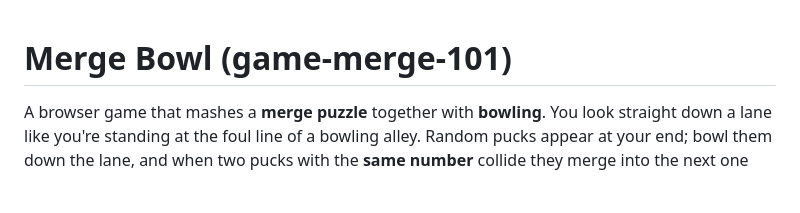
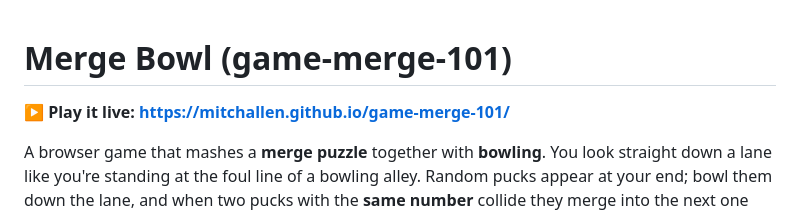
Before and after one commit to mitchallen/game-merge-101, a Markdown page: README.md, the part around the change. Rendered like a GitHub page; blank space fills up the shorter version.

Commit message:
Add live GitHub Pages URL to README
Co-Authored-By: Claude Opus 4.8 <noreply@anthropic.com>

```diff
--- a/README.md
+++ b/README.md
@@ -1,4 +1,6 @@
 # Merge Bowl (game-merge-101)
+
+**▶️ Play it live: https://mitchallen.github.io/game-merge-101/**
 
 A browser game that mashes a **merge puzzle** together with **bowling**. You look
 straight down a lane like you're standing at the foul line of a bowling alley.
```
